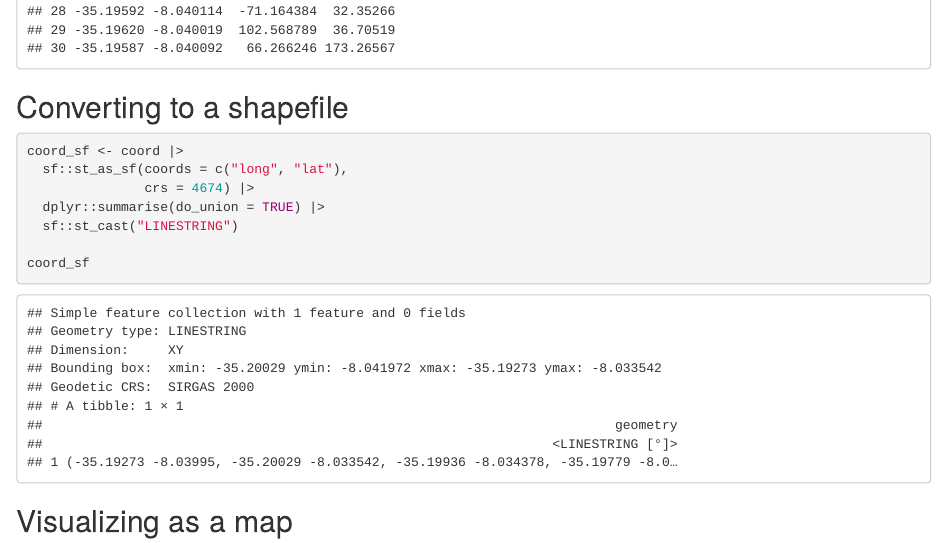
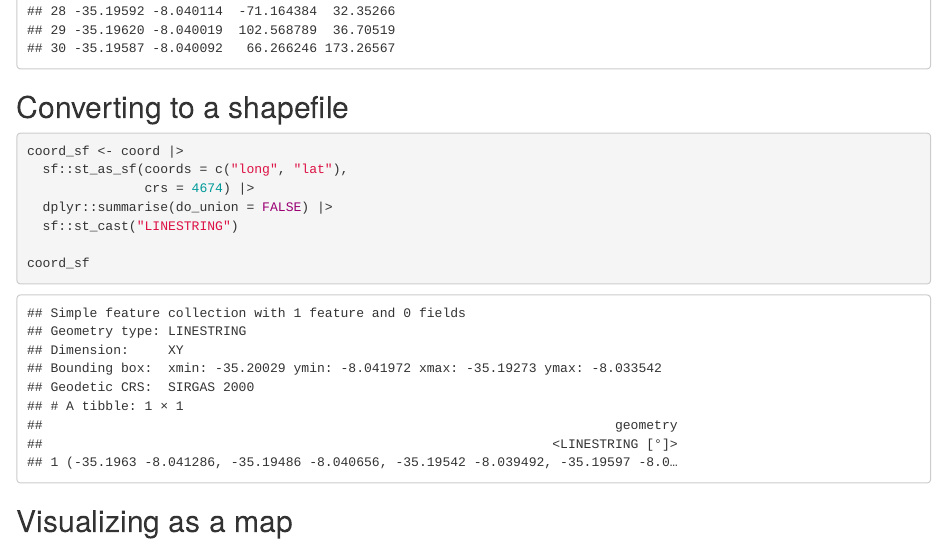
Before and after one commit to Edbbioeco/Calculating-coordinates-using-Azimuth-degrees-and-distances_with-R, an R Markdown document (README.Rmd): the page in a window 1100 px wide, from 3600 px down. Rendered offline with R 4.5, knitr and Pandoc, with nearby package versions.

Commit message:
Add files via upload

```diff
--- a/README.Rmd
+++ b/README.Rmd
@@ -119,7 +119,7 @@ coord |> as.data.frame()
 coord_sf <- coord |>
   sf::st_as_sf(coords = c("long", "lat"),
                crs = 4674) |>
-  dplyr::summarise(do_union = TRUE) |>
+  dplyr::summarise(do_union = FALSE) |>
   sf::st_cast("LINESTRING")
 
 coord_sf
```
Also changed, not shown: README.md, README_files/figure-gfm/unnamed-chunk-37-1.png (added), coordinates.xlsx.
